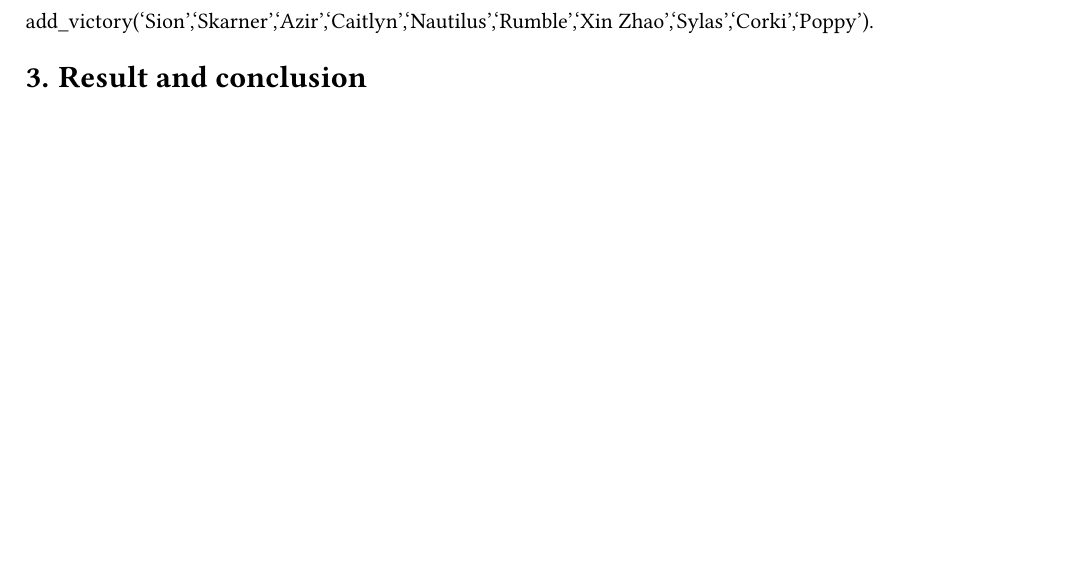
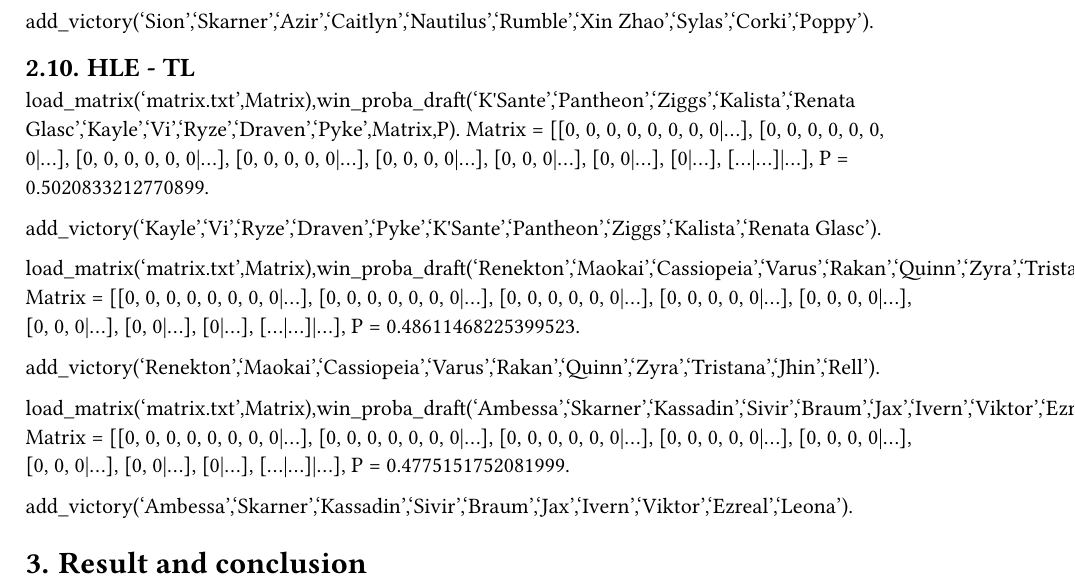
Before and after one commit to lyxorl/draftAnalyser, a Typst document (main.typ): part of page 5 of 5, cut so that both start at the same text, the shorter picture padded with empty space. The pictures show the PDF file main.pdf that the author committed with the source.

Commit message:
update pdf

```diff
--- a/main.typ
+++ b/main.typ
@@ -251,5 +251,24 @@
 
 add_victory('Sion','Skarner','Azir','Caitlyn','Nautilus','Rumble','Xin Zhao','Sylas','Corki','Poppy').
 
+== HLE - TL
+
+load_matrix('matrix.txt',Matrix),win_proba_draft('K\'Sante','Pantheon','Ziggs','Kalista','Renata Glasc','Kayle','Vi','Ryze','Draven','Pyke',Matrix,P).
+Matrix = [[0, 0, 0, 0, 0, 0, 0, 0|...], [0, 0, 0, 0, 0, 0, 0|...], [0, 0, 0, 0, 0, 0|...], [0, 0, 0, 0, 0|...], [0, 0, 0, 0|...], [0, 0, 0|...], [0, 0|...], [0|...], [...|...]|...],
+P = 0.5020833212770899.
+
+add_victory('Kayle','Vi','Ryze','Draven','Pyke','K\'Sante','Pantheon','Ziggs','Kalista','Renata Glasc').
+
+load_matrix('matrix.txt',Matrix),win_proba_draft('Renekton','Maokai','Cassiopeia','Varus','Rakan','Quinn','Zyra','Tristana','Jhin','Rell',Matrix,P).
+Matrix = [[0, 0, 0, 0, 0, 0, 0, 0|...], [0, 0, 0, 0, 0, 0, 0|...], [0, 0, 0, 0, 0, 0|...], [0, 0, 0, 0, 0|...], [0, 0, 0, 0|...], [0, 0, 0|...], [0, 0|...], [0|...], [...|...]|...],
+P = 0.48611468225399523.
+
+add_victory('Renekton','Maokai','Cassiopeia','Varus','Rakan','Quinn','Zyra','Tristana','Jhin','Rell').
+
+load_matrix('matrix.txt',Matrix),win_proba_draft('Ambessa','Skarner','Kassadin','Sivir','Braum','Jax','Ivern','Viktor','Ezreal','Leona',Matrix,P).
+Matrix = [[0, 0, 0, 0, 0, 0, 0, 0|...], [0, 0, 0, 0, 0, 0, 0|...], [0, 0, 0, 0, 0, 0|...], [0, 0, 0, 0, 0|...], [0, 0, 0, 0|...], [0, 0, 0|...], [0, 0|...], [0|...], [...|...]|...],
+P = 0.4775151752081999.
+
+add_victory('Ambessa','Skarner','Kassadin','Sivir','Braum','Jax','Ivern','Viktor','Ezreal','Leona').
 
 = Result and conclusion
```
Also changed, not shown: matrix.txt (+1 -1 lines), main.pdf.
